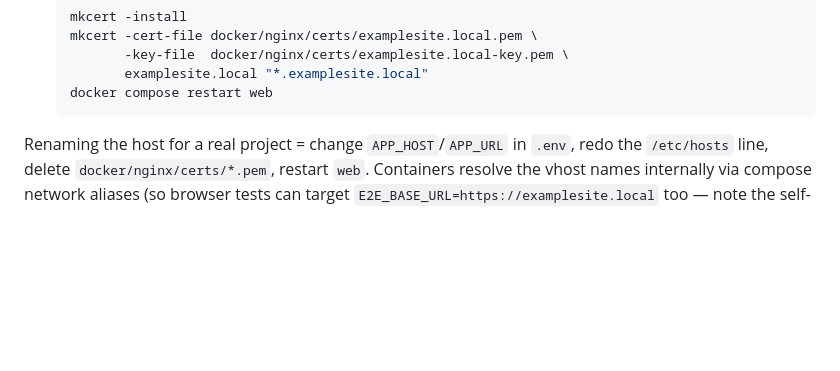
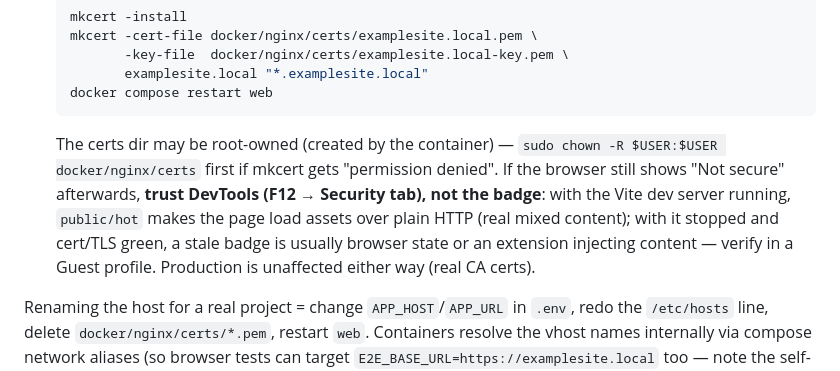
Before and after one commit to muhammedozalp/laravel-agent-team-template, a Markdown page: context/guides/docker.md, the part around the change. Drawn GitHub-style; blank space fills up the shorter version.

Commit message:
Docker guide: mkcert troubleshooting notes (root-owned certs dir, badge vs DevTools truth)

````diff
--- a/context/guides/docker.md
+++ b/context/guides/docker.md
@@ -54,6 +54,14 @@ answers for the host **and every subdomain** (`staging.examplesite.local`, …).
           examplesite.local "*.examplesite.local"
    docker compose restart web
    ```
+   The certs dir may be root-owned (created by the container) — `sudo chown
+   -R $USER:$USER docker/nginx/certs` first if mkcert gets "permission
+   denied". If the browser still shows "Not secure" afterwards, **trust
+   DevTools (F12 → Security tab), not the badge**: with the Vite dev server
+   running, `public/hot` makes the page load assets over plain HTTP (real
+   mixed content); with it stopped and cert/TLS green, a stale badge is
+   usually browser state or an extension injecting content — verify in a
+   Guest profile. Production is unaffected either way (real CA certs).
 
 Renaming the host for a real project = change `APP_HOST`/`APP_URL` in `.env`, redo
 the `/etc/hosts` line, delete `docker/nginx/certs/*.pem`, restart `web`. Containers
````
